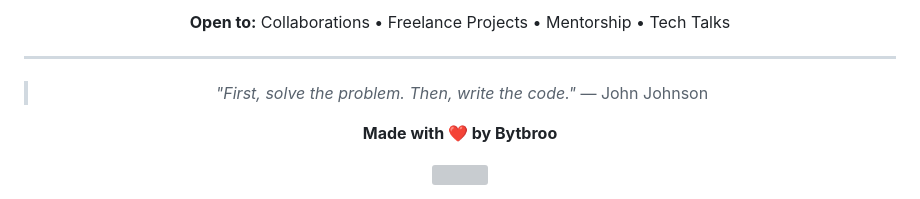
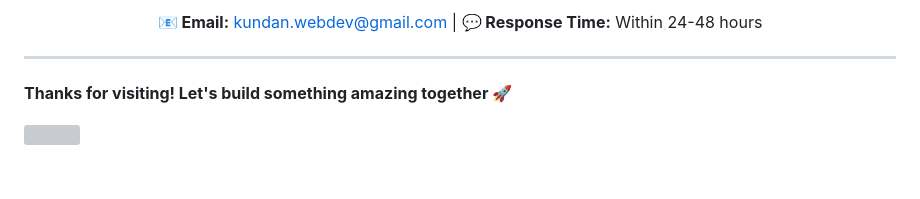
Before and after one commit to bytbroo/bytbroo, a Markdown page: README.md, the part around one of its changes. Rendered like a GitHub page; blank space fills up the shorter version; grey boxes are pictures that could not be loaded.

Commit message:
Revise README for clarity and visual appeal
Updated README with enhanced visuals, improved descriptions, and refined project details.

```diff
--- a/README.md
+++ b/README.md
@@ -121,15 +288,11 @@ Stack: React • Context API • CSS3
 
-**Open to:** Collaborations • Freelance Projects • Mentorship • Tech Talks
+**📧 Email:** kundan.webdev@gmail.com | **💬 Response Time:** Within 24-48 hours
 
 </div>
 
 ---
 
-<div align="center">
-
-> *"First, solve the problem. Then, write the code."* — John Johnson
-
-**Made with ❤️ by Bytbroo**
+**Thanks for visiting! Let's build something amazing together 🚀**
 
 <img width="100%" src="https://capsule-render.vercel.app/api?type=waving&color=gradient&customColorList=6,11,20&height=100&section=footer" />
 
```
Also changed, not shown: other parts of README.md (+225 -58 lines).
